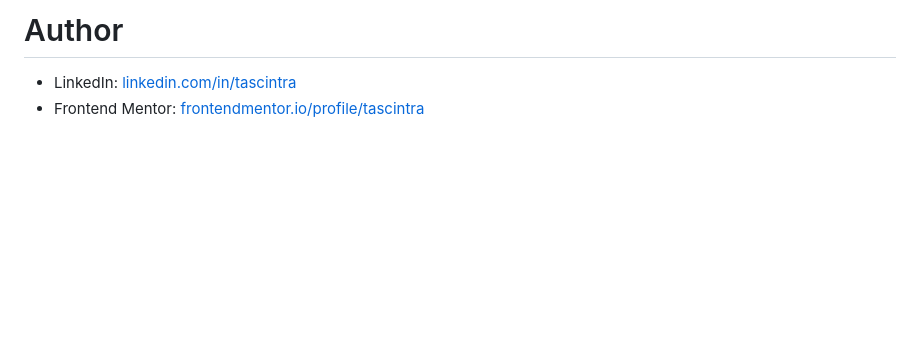
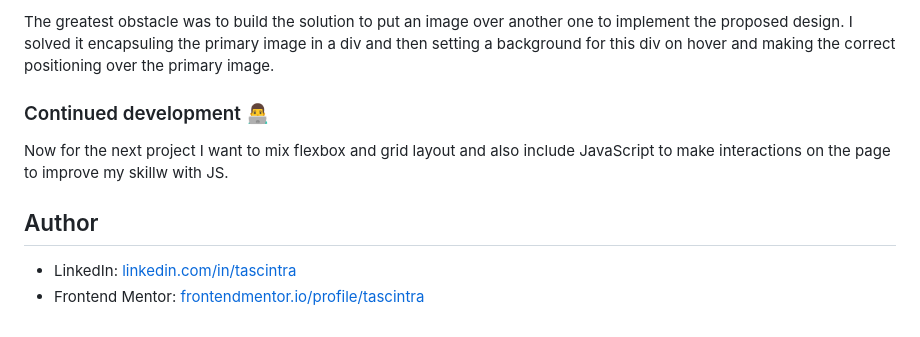
Before and after one commit to tascintra/nft-preview-card, a Markdown page: README.md, the part around the change printed below. GitHub-like rendering; blank space fills up the shorter version.

```diff
--- a/README.md
+++ b/README.md
@@ -20,5 +55,11 @@ This project was built using the following technologies.
 
-# Author
+The greatest obstacle was to build the solution to put an image over another one to implement the proposed design. I solved it encapsuling the primary image in a div and then setting a background for this div on hover and making the correct positioning over the primary image.
+
+### Continued development 👨‍💻
+
+Now for the next project I want to mix flexbox and grid layout and also include JavaScript to make interactions on the page to improve my skillw with JS.
+
+## Author
 
 - LinkedIn: [linkedin.com/in/tascintra](https://www.linkedin.com/in/tascintra/)
 - Frontend Mentor: [frontendmentor.io/profile/tascintra](https://www.frontendmentor.io/profile/tascintra)
```
Also changed, not shown: other parts of README.md (+44 -9 lines), images/ss/nft-preview-card-component-main-hover.png (added), images/ss/nft-preview-card-component-main-layout.png (added).
